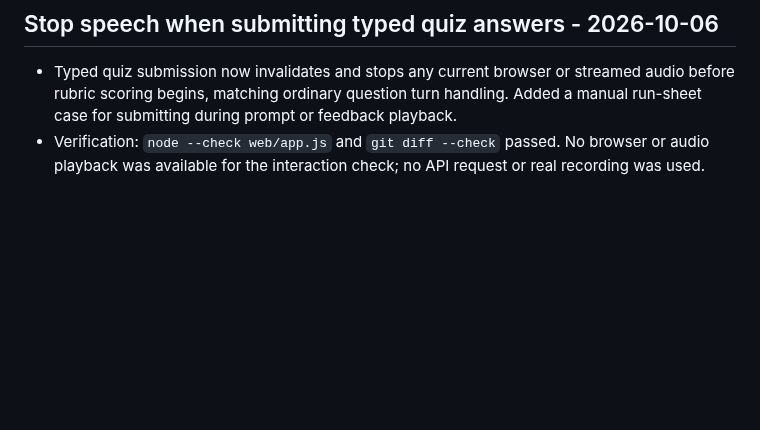
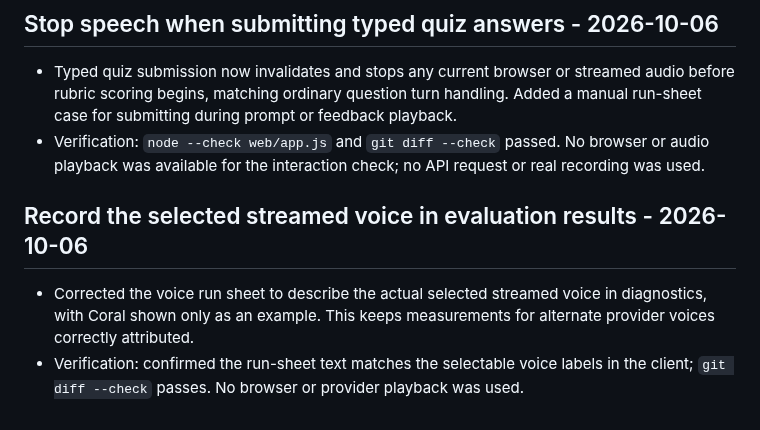
Before and after one commit to 7se7en72025/bolprep, a Markdown page: learning-log.md, the part around the change. Rendered like a GitHub page; blank space fills up the shorter version.

Commit message:
Clarify streamed voice labels in run sheet

```diff
--- a/learning-log.md
+++ b/learning-log.md
@@ -773,3 +773,9 @@
 
 - Typed quiz submission now invalidates and stops any current browser or streamed audio before rubric scoring begins, matching ordinary question turn handling. Added a manual run-sheet case for submitting during prompt or feedback playback.
 - Verification: `node --check web/app.js` and `git diff --check` passed. No browser or audio playback was available for the interaction check; no API request or real recording was used.
+
+
+## Record the selected streamed voice in evaluation results - 2026-10-06
+
+- Corrected the voice run sheet to describe the actual selected streamed voice in diagnostics, with Coral shown only as an example. This keeps measurements for alternate provider voices correctly attributed.
+- Verification: confirmed the run-sheet text matches the selectable voice labels in the client; `git diff --check` passes. No browser or provider playback was used.
```
Also changed, not shown: evals/voice-run-sheet.md (+1 -1 lines).
